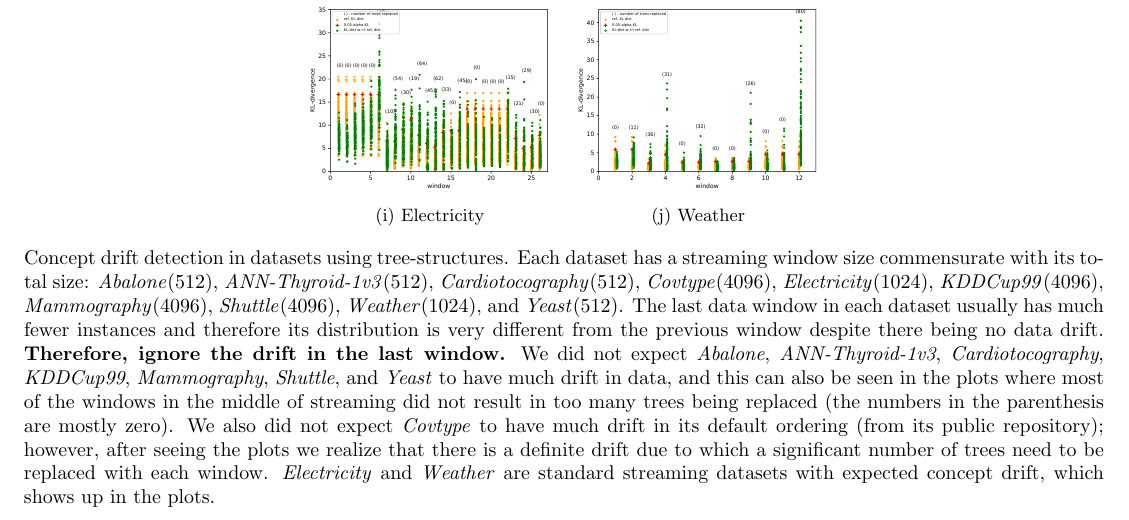
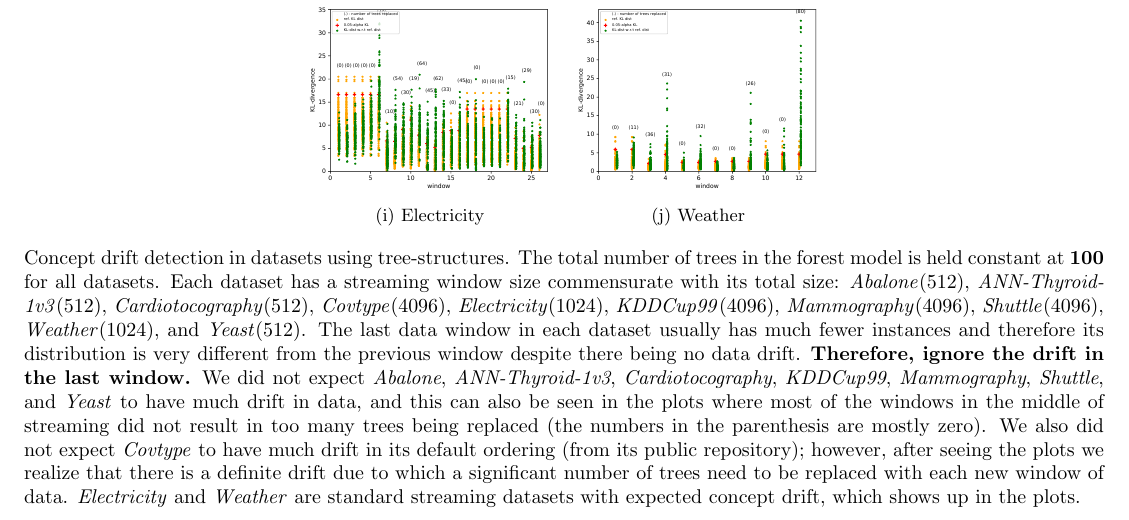
Before and after one commit to shubhomoydas/ad_examples, a LaTeX document (documentation/concept_drift/concept_drift.tex): part of the page, cut so that both start at the same text. Compiled offline with pdfLaTeX.

```diff
--- a/documentation/concept_drift/concept_drift.tex
+++ b/documentation/concept_drift/concept_drift.tex
@@ -82,7 +82,7 @@
       \caption{Weather}
       \label{fig:concept_drift_weather}
     \end{subfigure}
-	\caption{Concept drift detection in datasets using tree-structures. Each dataset has a streaming window size commensurate with its total size: \textit{Abalone}(512), \textit{ANN-Thyroid-1v3}(512), \textit{Cardiotocography}(512), \textit{Covtype}(4096), \textit{Electricity}(1024), \textit{KDDCup99}(4096), \textit{Mammography}(4096), \textit{Shuttle}(4096), \textit{Weather}(1024), and \textit{Yeast}(512). The last data window in each dataset usually has much fewer instances and therefore its distribution is very different from the previous window despite there being no data drift. \textbf{Therefore, ignore the drift in the last window.} We did not expect \textit{Abalone}, \textit{ANN-Thyroid-1v3}, \textit{Cardiotocography}, \textit{KDDCup99}, \textit{Mammography}, \textit{Shuttle}, and \textit{Yeast} to have much drift in data, and this can also be seen in the plots where most of the windows in the middle of streaming did not result in too many trees being replaced (the numbers in the parenthesis are mostly zero). We also did not expect \textit{Covtype} to have much drift in its default ordering (from its public repository); however, after seeing the plots we realize that there is a definite drift due to which a significant number of trees need to be replaced with each window. \textit{Electricity} and \textit{Weather} are standard streaming datasets with expected concept drift, which shows up in the plots.} \label{fig:concept_drift}
+	\caption{Concept drift detection in datasets using tree-structures. The total number of trees in the forest model is held constant at ${\bf 100}$ for all datasets. Each dataset has a streaming window size commensurate with its total size: \textit{Abalone}($512$), \textit{ANN-Thyroid-1v3}($512$), \textit{Cardiotocography}($512$), \textit{Covtype}($4096$), \textit{Electricity}($1024$), \textit{KDDCup99}($4096$), \textit{Mammography}($4096$), \textit{Shuttle}($4096$), \textit{Weather}($1024$), and \textit{Yeast}($512$). The last data window in each dataset usually has much fewer instances and therefore its distribution is very different from the previous window despite there being no data drift. \textbf{Therefore, ignore the drift in the last window.} We did not expect \textit{Abalone}, \textit{ANN-Thyroid-1v3}, \textit{Cardiotocography}, \textit{KDDCup99}, \textit{Mammography}, \textit{Shuttle}, and \textit{Yeast} to have much drift in data, and this can also be seen in the plots where most of the windows in the middle of streaming did not result in too many trees being replaced (the numbers in the parenthesis are mostly zero). We also did not expect \textit{Covtype} to have much drift in its default ordering (from its public repository); however, after seeing the plots we realize that there is a definite drift due to which a significant number of trees need to be replaced with each new window of data. \textit{Electricity} and \textit{Weather} are standard streaming datasets with expected concept drift, which shows up in the plots.} \label{fig:concept_drift}
 \end{figure}
 
 \iffalse
```
Also changed, not shown: README.md.
